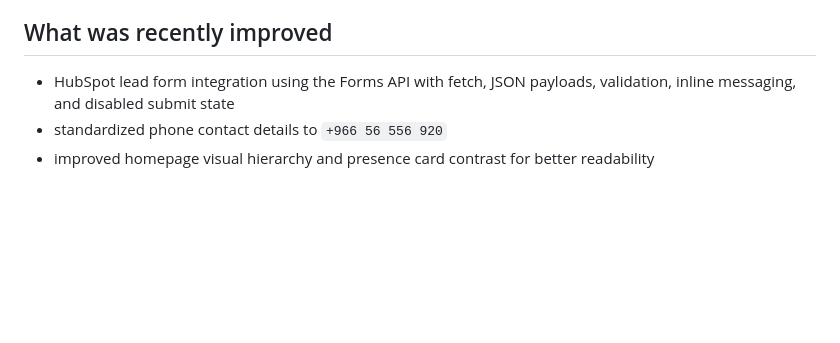
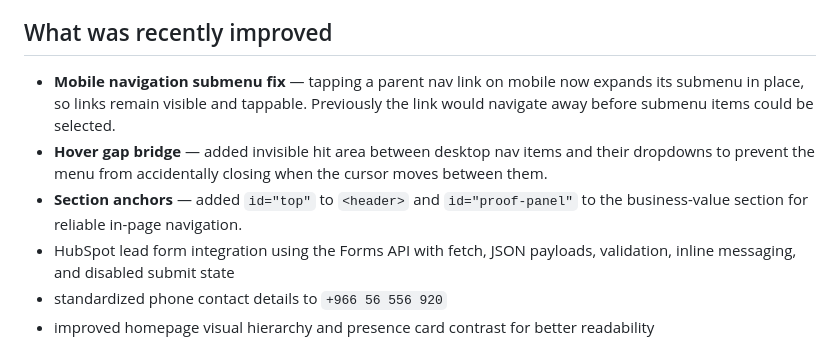
Before and after one commit to nev3sss/staging-website, a Markdown page: README.md, the part around the change. GitHub-like rendering; blank space fills up the shorter version.

Commit message:
docs: update README with mobile nav submenu fix and section anchors
Co-Authored-By: Claude Code <noreply@anthropic.com>

```diff
--- a/README.md
+++ b/README.md
@@ -18,6 +18,9 @@ The production-facing site includes:
 
 ## What was recently improved
 
+- **Mobile navigation submenu fix** — tapping a parent nav link on mobile now expands its submenu in place, so links remain visible and tappable. Previously the link would navigate away before submenu items could be selected.
+- **Hover gap bridge** — added invisible hit area between desktop nav items and their dropdowns to prevent the menu from accidentally closing when the cursor moves between them.
+- **Section anchors** — added `id="top"` to `<header>` and `id="proof-panel"` to the business-value section for reliable in-page navigation.
 - HubSpot lead form integration using the Forms API with fetch, JSON payloads, validation, inline messaging, and disabled submit state
 - standardized phone contact details to `+966 56 556 920`
 - improved homepage visual hierarchy and presence card contrast for better readability
```
